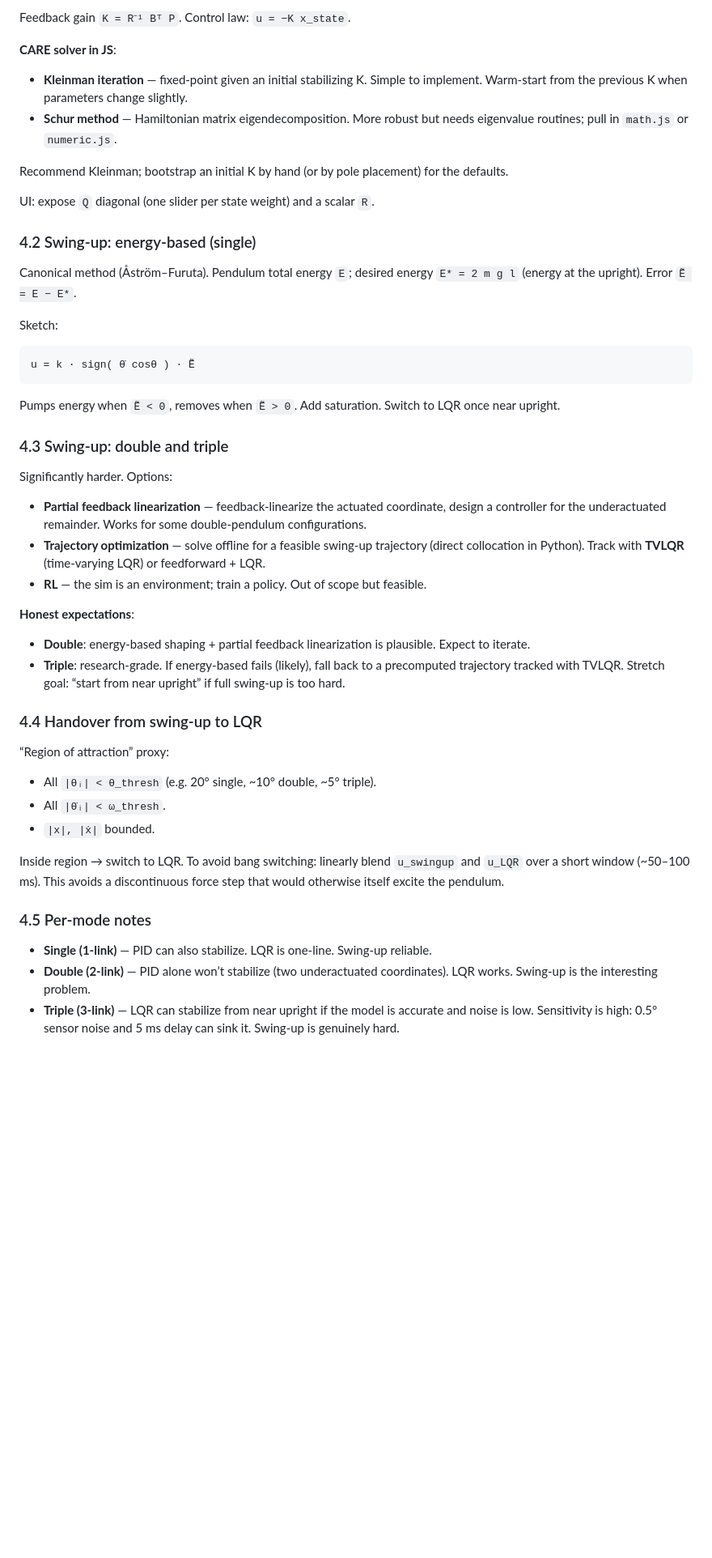
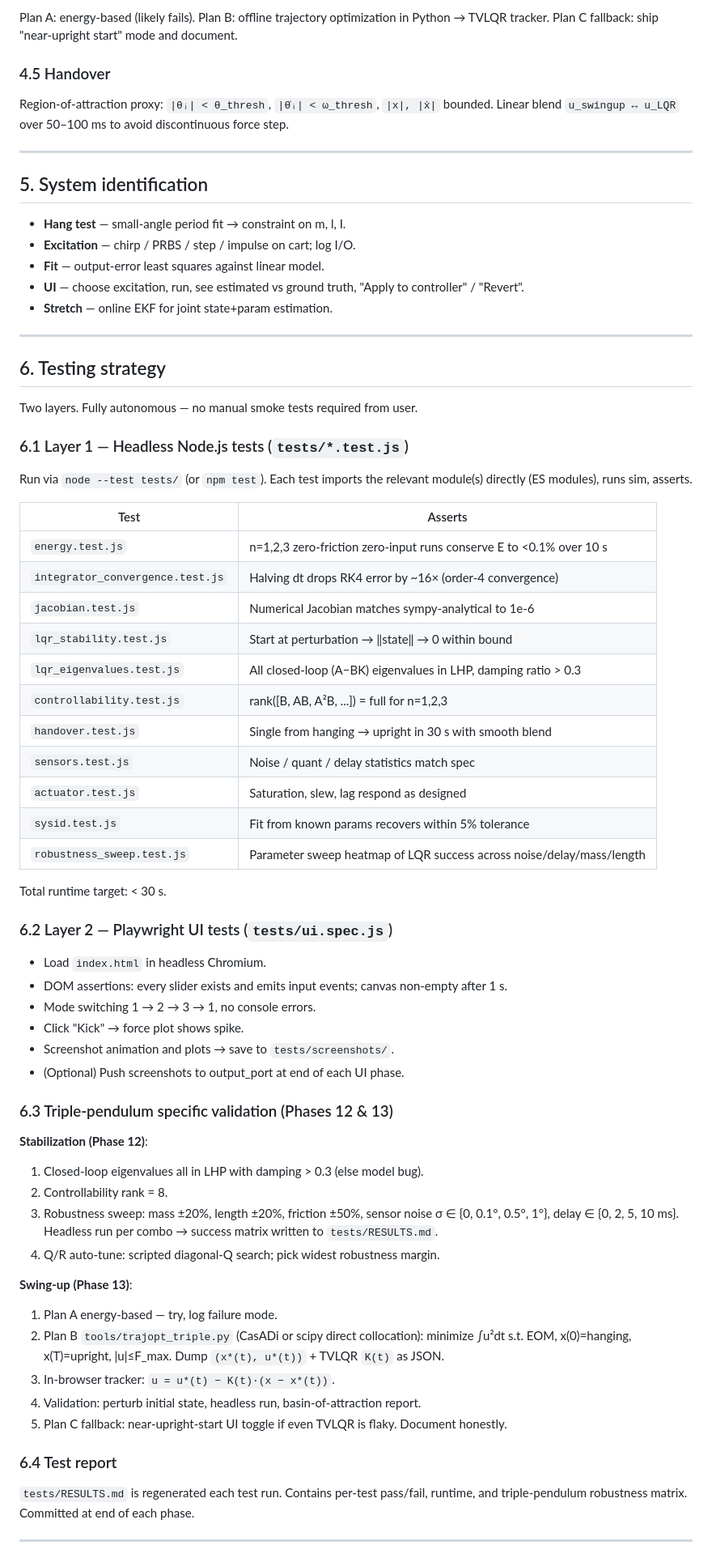
Before and after one commit to SungminLee511/Inverse_Pendulum, a Markdown page: .claude/PLAN.md, the part around one of its changes. Shown at 81% size. Rendered like a GitHub page; blank space fills up the shorter version.

Commit message:
Update PLAN.md with locked decisions, testing strategy, full phase breakdown

````diff
--- a/.claude/PLAN.md
+++ b/.claude/PLAN.md
@@ -177,53 +204,75 @@ AᵀP + PA − P B R⁻¹ Bᵀ P + Q = 0
 
-Feedback gain `K = R⁻¹ Bᵀ P`. Control law: `u = −K x_state`.
+Plan A: energy-based (likely fails).
+Plan B: offline trajectory optimization in Python → TVLQR tracker.
+Plan C fallback: ship "near-upright start" mode and document.
 
-**CARE solver in JS**:
+### 4.5 Handover
 
-- **Kleinman iteration** — fixed-point given an initial stabilizing K. Simple to implement. Warm-start from the previous K when parameters change slightly.
-- **Schur method** — Hamiltonian matrix eigendecomposition. More robust but needs eigenvalue routines; pull in `math.js` or `numeric.js`.
+Region-of-attraction proxy: `|θᵢ| < θ_thresh`, `|θ̇ᵢ| < ω_thresh`, `|x|, |ẋ|` bounded. Linear blend `u_swingup ↔ u_LQR` over 50–100 ms to avoid discontinuous force step.
 
-Recommend Kleinman; bootstrap an initial K by hand (or by pole placement) for the defaults.
+---
 
-UI: expose `Q` diagonal (one slider per state weight) and a scalar `R`.
+## 5. System identification
 
-### 4.2 Swing-up: energy-based (single)
+- **Hang test** — small-angle period fit → constraint on m, l, I.
+- **Excitation** — chirp / PRBS / step / impulse on cart; log I/O.
+- **Fit** — output-error least squares against linear model.
+- **UI** — choose excitation, run, see estimated vs ground truth, "Apply to controller" / "Revert".
+- **Stretch** — online EKF for joint state+param estimation.
 
-Canonical method (Åström–Furuta). Pendulum total energy `E`; desired energy `E* = 2 m g l` (energy at the upright). Error `Ẽ = E − E*`.
+---
 
-Sketch:
+## 6. Testing strategy
 
-```
-u = k · sign( θ̇ cosθ ) · Ẽ
-```
+Two layers. Fully autonomous — no manual smoke tests required from user.
 
-Pumps energy when `Ẽ < 0`, removes when `Ẽ > 0`. Add saturation. Switch to LQR once near upright.
+### 6.1 Layer 1 — Headless Node.js tests (`tests/*.test.js`)
 
-### 4.3 Swing-up: double and triple
+Run via `node --test tests/` (or `npm test`). Each test imports the relevant module(s) directly (ES modules), runs sim, asserts.
 
-Significantly harder. Options:
+| Test                              | Asserts                                                                |
+|-----------------------------------|------------------------------------------------------------------------|
+| `energy.test.js`                  | n=1,2,3 zero-friction zero-input runs conserve E to <0.1% over 10 s    |
+| `integrator_convergence.test.js`  | Halving dt drops RK4 error by ~16× (order-4 convergence)               |
+| `jacobian.test.js`                | Numerical Jacobian matches sympy-analytical to 1e-6                    |
+| `lqr_stability.test.js`           | Start at perturbation → ‖state‖ → 0 within bound                       |
+| `lqr_eigenvalues.test.js`         | All closed-loop (A−BK) eigenvalues in LHP, damping ratio > 0.3         |
+| `controllability.test.js`         | rank([B, AB, A²B, ...]) = full for n=1,2,3                             |
+| `handover.test.js`                | Single from hanging → upright in 30 s with smooth blend                |
+| `sensors.test.js`                 | Noise / quant / delay statistics match spec                            |
+| `actuator.test.js`                | Saturation, slew, lag respond as designed                              |
+| `sysid.test.js`                   | Fit from known params recovers within 5% tolerance                     |
+| `robustness_sweep.test.js`        | Parameter sweep heatmap of LQR success across noise/delay/mass/length  |
 
-- **Partial feedback linearization** — feedback-linearize the actuated coordinate, design a controller for the underactuated remainder. Works for some double-pendulum configurations.
-- **Trajectory optimization** — solve offline for a feasible swing-up trajectory (direct collocation in Python). Track with **TVLQR** (time-varying LQR) or feedforward + LQR.
-- **RL** — the sim is an environment; train a policy. Out of scope but feasible.
+Total runtime target: < 30 s.
 
-**Honest expectations**:
+### 6.2 Layer 2 — Playwright UI tests (`tests/ui.spec.js`)
 
-- **Double**: energy-based shaping + partial feedback linearization is plausible. Expect to iterate.
-- **Triple**: research-grade. If energy-based fails (likely), fall back to a precomputed trajectory tracked with TVLQR. Stretch goal: “start from near upright” if full swing-up is too hard.
+- Load `index.html` in headless Chromium.
+- DOM assertions: every slider exists and emits input events; canvas non-empty after 1 s.
+- Mode switching 1 → 2 → 3 → 1, no console errors.
+- Click "Kick" → force plot shows spike.
+- Screenshot animation and plots → save to `tests/screenshots/`.
+- (Optional) Push screenshots to output_port at end of each UI phase.
 
-### 4.4 Handover from swing-up to LQR
+### 6.3 Triple-pendulum specific validation (Phases 12 & 13)
 
-“Region of attraction” proxy:
+**Stabilization (Phase 12)**:
+1. Closed-loop eigenvalues all in LHP with damping > 0.3 (else model bug).
+2. Controllability rank = 8.
+3. Robustness sweep: mass ±20%, length ±20%, friction ±50%, sensor noise σ ∈ {0, 0.1°, 0.5°, 1°}, delay ∈ {0, 2, 5, 10 ms}. Headless run per combo → success matrix written to `tests/RESULTS.md`.
+4. Q/R auto-tune: scripted diagonal-Q search; pick widest robustness margin.
 
-- All `|θᵢ| < θ_thresh` (e.g. 20° single, ~10° double, ~5° triple).
-- All `|θ̇ᵢ| < ω_thresh`.
-- `|x|, |ẋ|` bounded.
+**Swing-up (Phase 13)**:
+1. Plan A energy-based — try, log failure mode.
+2. Plan B `tools/trajopt_triple.py` (CasADi or scipy direct collocation): minimize ∫u²dt s.t. EOM, x(0)=hanging, x(T)=upright, |u|≤F_max. Dump `(x*(t), u*(t))` + TVLQR `K(t)` as JSON.
+3. In-browser tracker: `u = u*(t) − K(t)·(x − x*(t))`.
+4. Validation: perturb initial state, headless run, basin-of-attraction report.
+5. Plan C fallback: near-upright-start UI toggle if even TVLQR is flaky. Document honestly.
 
-Inside region → switch to LQR. To avoid bang switching: linearly blend `u_swingup` and `u_LQR` over a short window (~50–100 ms). This avoids a discontinuous force step that would otherwise itself excite the pendulum.
+### 6.4 Test report
 
-### 4.5 Per-mode notes
+`tests/RESULTS.md` is regenerated each test run. Contains per-test pass/fail, runtime, and triple-pendulum robustness matrix. Committed at end of each phase.
 
-- **Single (1-link)** — PID can also stabilize. LQR is one-line. Swing-up reliable.
-- **Double (2-link)** — PID alone won’t stabilize (two underactuated coordinates). LQR works. Swing-up is the interesting problem.
-- **Triple (3-link)** — LQR can stabilize from near upright if the model is accurate and noise is low. Sensitivity is high: 0.5° sensor noise and 5 ms delay can sink it. Swing-up is genuinely hard.
+---
 
````
Also changed, not shown: other parts of .claude/PLAN.md (+245 -286 lines).
